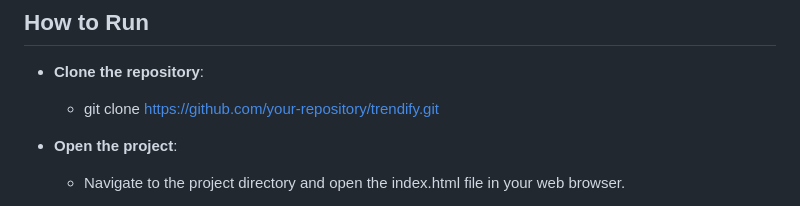
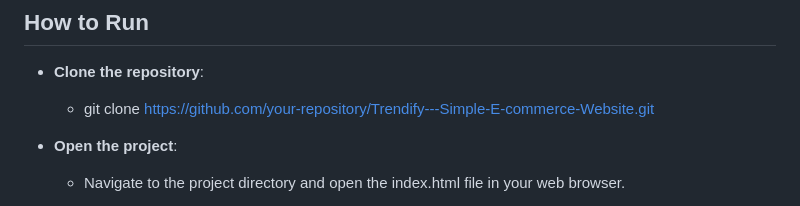
Before and after one commit to sudhanshu-j/Shopifyte-Simple-E-commerce-Website, a Markdown page: README.md, the part around the change. Drawn GitHub-style.

```diff
--- a/README.md
+++ b/README.md
@@ -107,7 +107,7 @@ Trendify is a simple yet elegant e-commerce website built using HTML, CSS, and J
 
 - **Clone the repository**:
 
-     - git clone https://github.com/your-repository/trendify.git
+     - git clone https://github.com/your-repository/Trendify---Simple-E-commerce-Website.git
 
 - **Open the project**:
 
```
